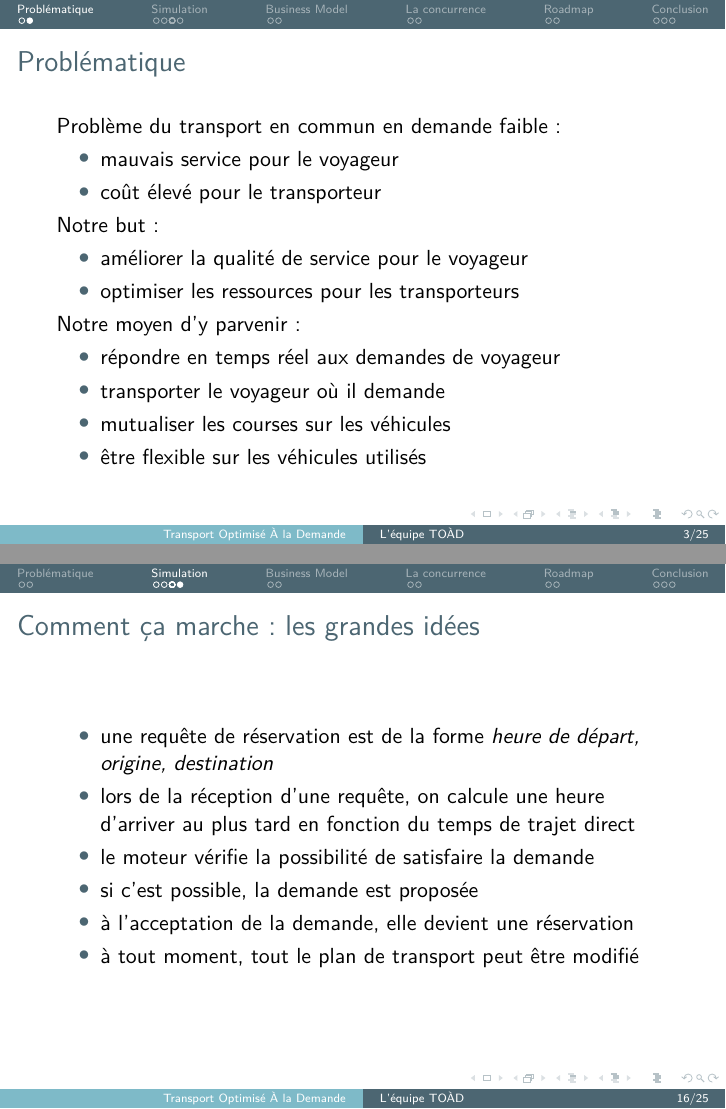
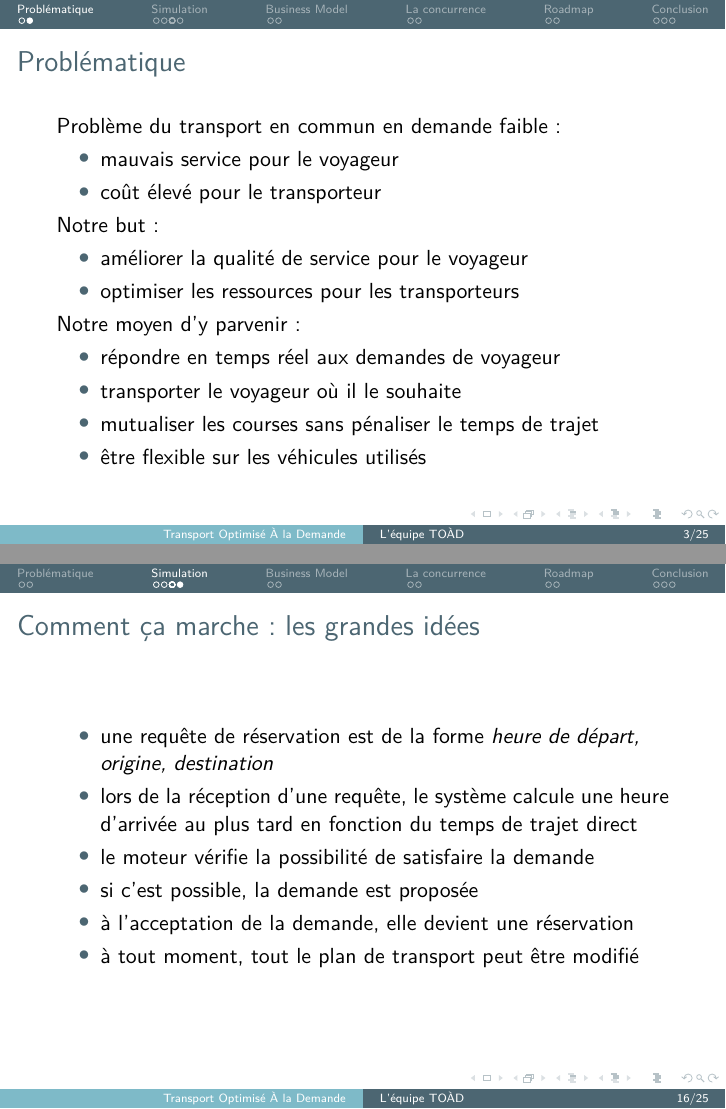
Before and after one commit to TeXitoi/toad2017swat, LaTeX slides (toad2017swat.tex): pages 3 and 22 of 31, joined at a grey line. Compiled offline with pdfLaTeX.

Commit message:
Quelques retours
* quelques bugfix
* quelques remarques :
  * diapo 3 : qu'est-ce que tu veux dire par "être flexible sur les véhicules utilisés" ? c'est une question de nombre ou de type ?
  * diapo 16 sur comment ça marche :
    * qu'est-ce que tu veux dire par "tout le plan de transport peut être modifié" ?
    * qu'est-ce qui se passe "si c'est pas possible" ?
 * diapo 18 sur le Business Model : je ne comprends pas la dernière puce
 * diapo 19 sur la concurrence : il faudra pousser pour voir si ce sont des menaces / des concurrents / des partenaires

```diff
--- a/toad2017swat.tex
+++ b/toad2017swat.tex
@@ -128,8 +128,8 @@
   Notre moyen d'y parvenir:
   \begin{itemize}
   \item répondre en temps réel aux demandes de voyageur
-  \item transporter le voyageur où il demande
-  \item mutualiser les courses sur les véhicules
+  \item transporter le voyageur où il le souhaite
+  \item mutualiser les courses sans pénaliser le temps de trajet
   \item être flexible sur les véhicules utilisés
   \end{itemize}
 \end{frame}
@@ -222,8 +222,8 @@
   \begin{itemize}
   \item une requête de réservation est de la forme \emph{heure de
       départ, origine, destination}
-  \item lors de la réception d'une requête, on calcule une heure
-    d'arriver au plus tard en fonction du temps de trajet direct
+  \item lors de la réception d'une requête, le système calcule une heure
+    d'arrivée au plus tard en fonction du temps de trajet direct
   \item le moteur vérifie la possibilité de satisfaire la demande
   \item si c'est possible, la demande est proposée
   \item à l'acceptation de la demande, elle devient une réservation
```
Also changed, not shown: toad2017swat.tex (2 more changed lines).
